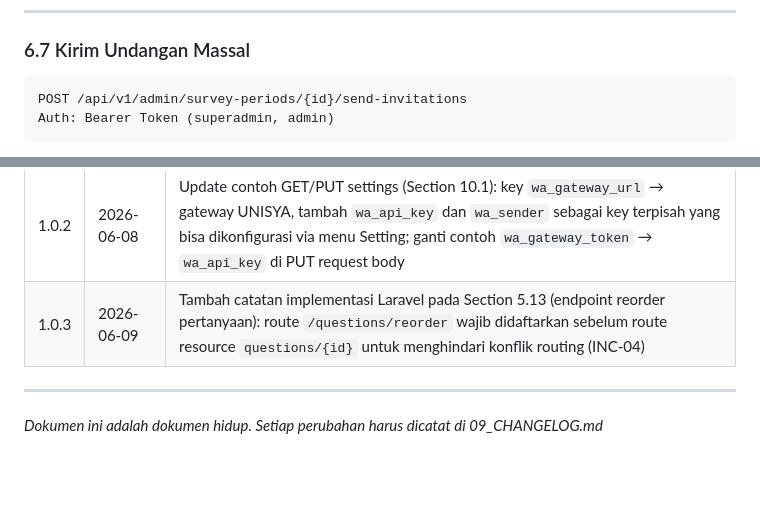
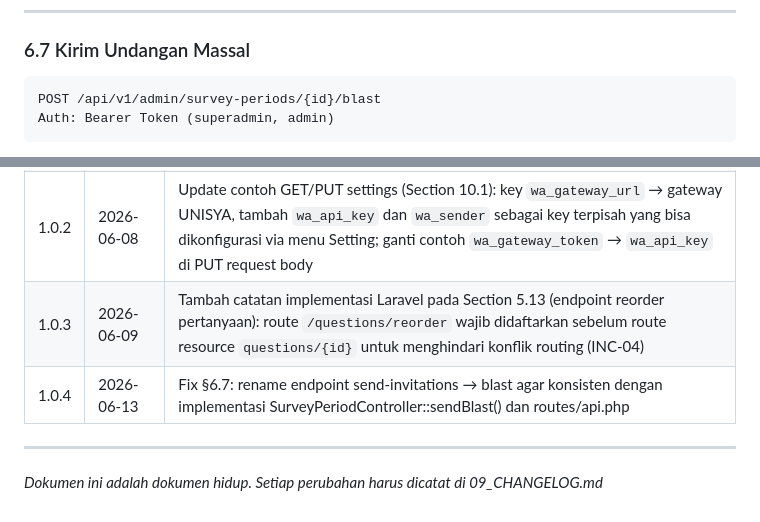
Before and after one commit to elmansurnet/sitras-unisya, a Markdown page: 05_API.md, 2 parts joined by grey strips. Rendered like a GitHub page; blank space fills up the shorter version.

Commit message:
fix(docs): rename §6.7 endpoint send-invitations → blast di 05_API.md
Konsisten dengan implementasi SurveyPeriodController::sendBlast()
dan routes/api.php. Update versi dokumen 1.0.3 → 1.0.4.

````diff
--- a/05_API.md
+++ b/05_API.md
@@ -1075,7 +1075,7 @@ Auth: Bearer Token (superadmin, admin)
 
 ### 6.7 Kirim Undangan Massal
 ```
-POST /api/v1/admin/survey-periods/{id}/send-invitations
+POST /api/v1/admin/survey-periods/{id}/blast
 Auth: Bearer Token (superadmin, admin)
 ```
 
@@ -2075,6 +2075,7 @@ GET /api/v1/public/salary-ranges
 | 1.0.1 | 2026-06-06 | Tambah Section 9 (Notifikasi: CRUD template + log); fix gpa string→number; tambah DELETE employer (4.5); tambah employer save-draft (12.3); tambah send-invitation per alumni (3.9); tambah archive kuesioner (5.6); CRUD seksi kuesioner (5.7-5.9); update/hapus pertanyaan (5.11-5.12); tambah period detail+update (6.2,6.4); tambah close period (6.6); tambah report download (8.4); tambah toggle-active user (10.6); tambah catatan desain survey_periods; lengkapi summary table (Section 14 — 73 endpoint) |
 | 1.0.2 | 2026-06-08 | Update contoh GET/PUT settings (Section 10.1): key `wa_gateway_url` → gateway UNISYA, tambah `wa_api_key` dan `wa_sender` sebagai key terpisah yang bisa dikonfigurasi via menu Setting; ganti contoh `wa_gateway_token` → `wa_api_key` di PUT request body |
 | 1.0.3 | 2026-06-09 | Tambah catatan implementasi Laravel pada Section 5.13 (endpoint reorder pertanyaan): route `/questions/reorder` wajib didaftarkan sebelum route resource `questions/{id}` untuk menghindari konflik routing (INC-04) |
+| 1.0.4 | 2026-06-13 | Fix §6.7: rename endpoint send-invitations → blast agar konsisten dengan implementasi SurveyPeriodController::sendBlast() dan routes/api.php|
 
 ---
 
````
Also changed, not shown: other parts of 05_API.md (+1 -1 lines).
